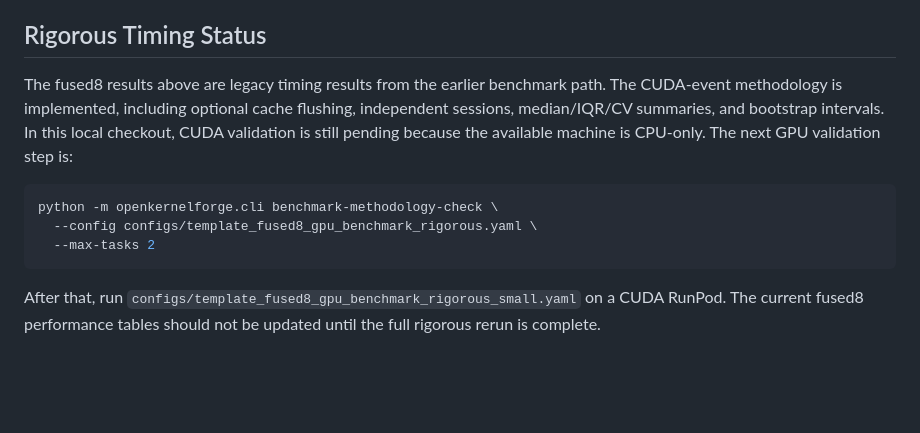
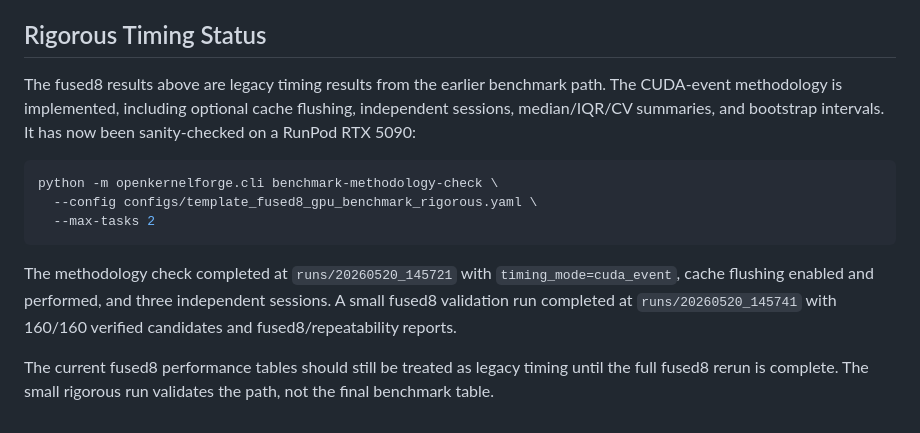
Before and after one commit to aviad12g/kernel-forge, a Markdown page: paper/experiments.md, the part around the change. Rendered like a GitHub page; blank space fills up the shorter version.

````diff
--- a/paper/experiments.md
+++ b/paper/experiments.md
@@ -51,7 +51,7 @@ The central experimental result is that correctness became reliable before speed
 
 ## Rigorous Timing Status
 
-The fused8 results above are legacy timing results from the earlier benchmark path. The CUDA-event methodology is implemented, including optional cache flushing, independent sessions, median/IQR/CV summaries, and bootstrap intervals. In this local checkout, CUDA validation is still pending because the available machine is CPU-only. The next GPU validation step is:
+The fused8 results above are legacy timing results from the earlier benchmark path. The CUDA-event methodology is implemented, including optional cache flushing, independent sessions, median/IQR/CV summaries, and bootstrap intervals. It has now been sanity-checked on a RunPod RTX 5090:
 
 ```bash
 python -m openkernelforge.cli benchmark-methodology-check \
@@ -59,4 +59,6 @@ python -m openkernelforge.cli benchmark-methodology-check \
   --max-tasks 2
 ```
 
-After that, run `configs/template_fused8_gpu_benchmark_rigorous_small.yaml` on a CUDA RunPod. The current fused8 performance tables should not be updated until the full rigorous rerun is complete.
+The methodology check completed at `runs/20260520_145721` with `timing_mode=cuda_event`, cache flushing enabled and performed, and three independent sessions. A small fused8 validation run completed at `runs/20260520_145741` with 160/160 verified candidates and fused8/repeatability reports.
+
+The current fused8 performance tables should still be treated as legacy timing until the full fused8 rerun is complete. The small rigorous run validates the path, not the final benchmark table.
````
Also changed, not shown: paper/benchmarking_methodology_upgrade.md (+2 -2 lines), reports/openkernelforge_technical_report.md (+1 -1 lines).
